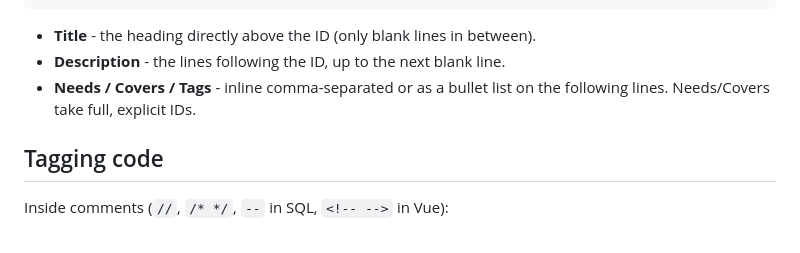
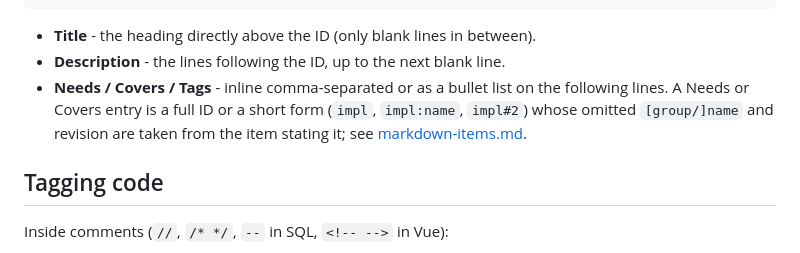
Before and after one commit to flashtrace/flashtrace, a Markdown page: docs/USAGE.md, the part around the change. Drawn GitHub-style.

Commit message:
docs: describe short-form completion for needs and covers
Co-Authored-By: Claude Fable 5 <noreply@anthropic.com>

```diff
--- a/docs/USAGE.md
+++ b/docs/USAGE.md
@@ -59,7 +59,9 @@ Tags: security
 - **Title** - the heading directly above the ID (only blank lines in between).
 - **Description** - the lines following the ID, up to the next blank line.
 - **Needs / Covers / Tags** - inline comma-separated or as a bullet list on the
-  following lines. Needs/Covers take full, explicit IDs.
+  following lines. A Needs or Covers entry is a full ID or a short form (`impl`,
+  `impl:name`, `impl#2`) whose omitted `[group/]name` and revision are taken
+  from the item stating it; see [markdown-items.md](markdown-items.md).
 
 ## Tagging code
 
```
Also changed, not shown: docs/code-tags.md (+1 -1 lines), docs/markdown-items.md (+2 -2 lines).
